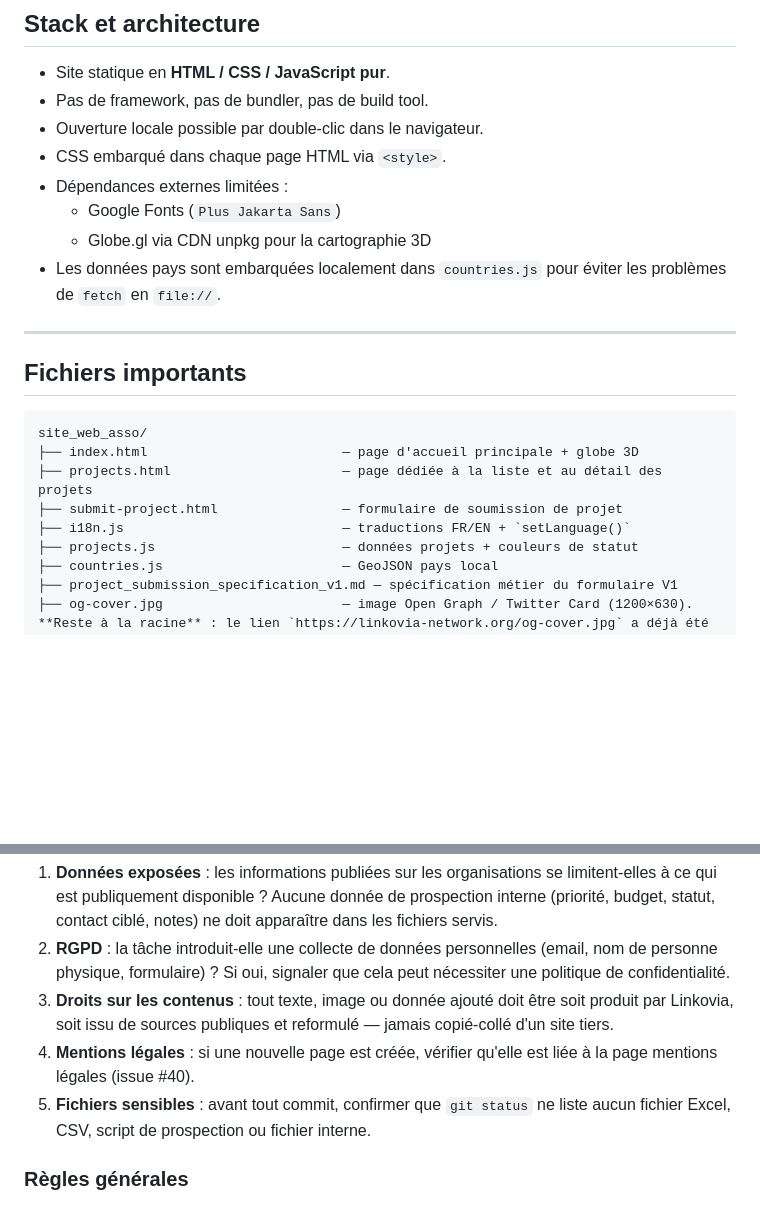
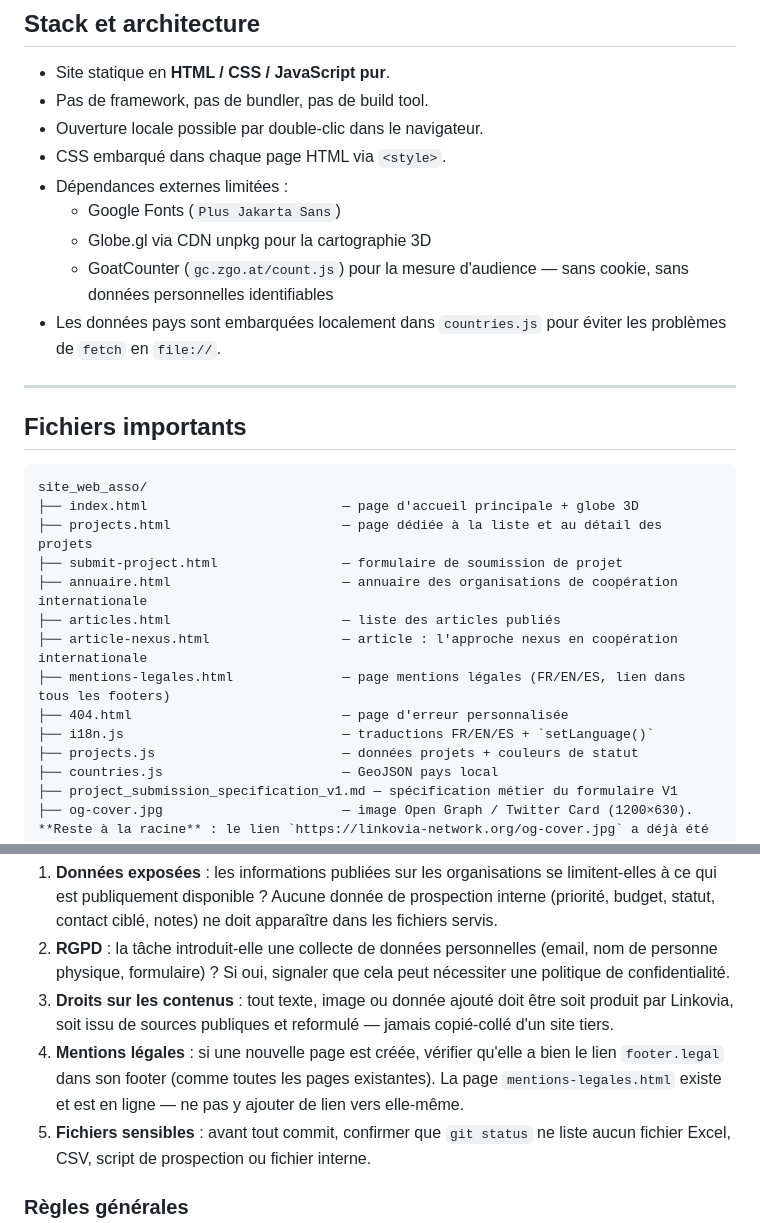
Before and after one commit to GitHubPJ69/site-web-asso, a Markdown page: AGENTS.md, 2 parts joined by grey strips. Rendered like a GitHub page; blank space fills up the shorter version.

```diff
--- a/AGENTS.md
+++ b/AGENTS.md
@@ -59,6 +59,7 @@ Règle : par défaut, **assumer que c'est Sidonie**. Ne basculer vers le mode "P
 - Dépendances externes limitées :
   - Google Fonts (`Plus Jakarta Sans`)
   - Globe.gl via CDN unpkg pour la cartographie 3D
+  - GoatCounter (`gc.zgo.at/count.js`) pour la mesure d'audience — sans cookie, sans données personnelles identifiables
 - Les données pays sont embarquées localement dans `countries.js` pour éviter les problèmes de `fetch` en `file://`.
 
 ---
@@ -70,7 +71,12 @@ site_web_asso/
 ├── index.html                         — page d'accueil principale + globe 3D
 ├── projects.html                      — page dédiée à la liste et au détail des projets
 ├── submit-project.html                — formulaire de soumission de projet
-├── i18n.js                            — traductions FR/EN + `setLanguage()`
+├── annuaire.html                      — annuaire des organisations de coopération internationale
+├── articles.html                      — liste des articles publiés
+├── article-nexus.html                 — article : l'approche nexus en coopération internationale
+├── mentions-legales.html              — page mentions légales (FR/EN/ES, lien dans tous les footers)
+├── 404.html                           — page d'erreur personnalisée
+├── i18n.js                            — traductions FR/EN/ES + `setLanguage()`
 ├── projects.js                        — données projets + couleurs de statut
 ├── countries.js                       — GeoJSON pays local
 ├── project_submission_specification_v1.md — spécification métier du formulaire V1
@@ -276,7 +311,7 @@ Avant de modifier des données, du contenu ou des fonctionnalités publiques, v
 1. **Données exposées** : les informations publiées sur les organisations se limitent-elles à ce qui est publiquement disponible ? Aucune donnée de prospection interne (priorité, budget, statut, contact ciblé, notes) ne doit apparaître dans les fichiers servis.
 2. **RGPD** : la tâche introduit-elle une collecte de données personnelles (email, nom de personne physique, formulaire) ? Si oui, signaler que cela peut nécessiter une politique de confidentialité.
 3. **Droits sur les contenus** : tout texte, image ou donnée ajouté doit être soit produit par Linkovia, soit issu de sources publiques et reformulé — jamais copié-collé d'un site tiers.
-4. **Mentions légales** : si une nouvelle page est créée, vérifier qu'elle est liée à la page mentions légales (issue #40).
+4. **Mentions légales** : si une nouvelle page est créée, vérifier qu'elle a bien le lien `footer.legal` dans son footer (comme toutes les pages existantes). La page `mentions-legales.html` existe et est en ligne — ne pas y ajouter de lien vers elle-même.
 5. **Fichiers sensibles** : avant tout commit, confirmer que `git status` ne liste aucun fichier Excel, CSV, script de prospection ou fichier interne.
 
 ### Règles générales
```
Also changed, not shown: other parts of AGENTS.md (+35 -6 lines).
